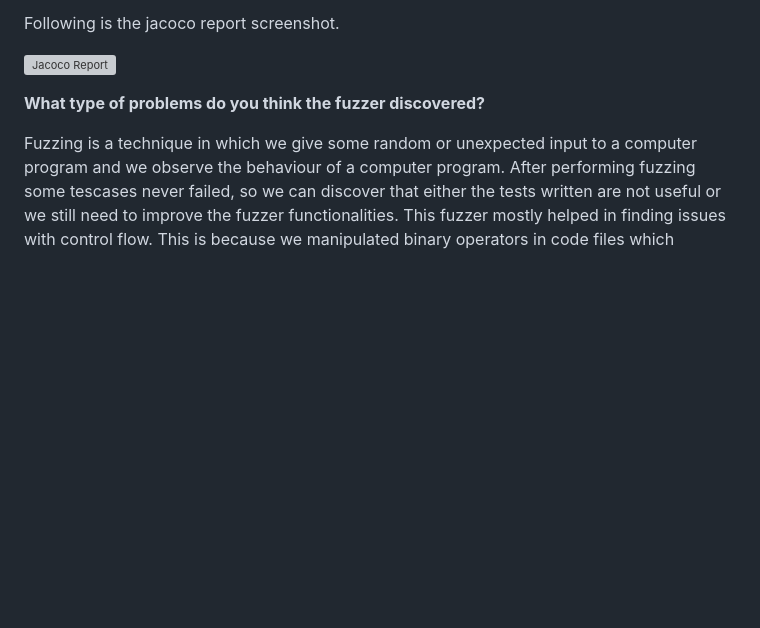
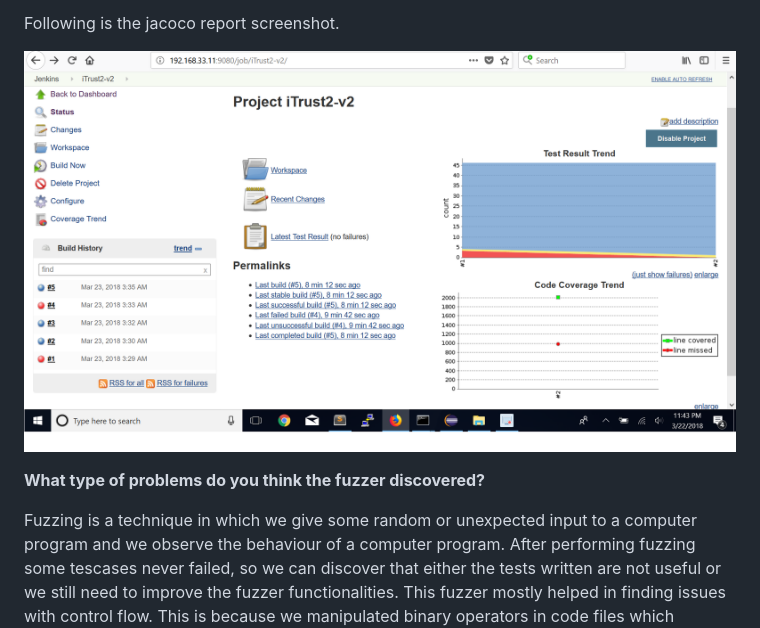
Before and after one commit to qiufengyu21/DevOps-Test, a Markdown page: reports/Fuzzer.md, the part around the change. Drawn GitHub-style; pictures changed too: reports/screenshots/jacoco_report.png (added); blank space fills up the shorter version; grey boxes are pictures that could not be loaded.

Commit message:
Report

```diff
--- a/reports/Fuzzer.md
+++ b/reports/Fuzzer.md
@@ -39,7 +39,7 @@ We have performed randomization in both choosing the files and performing above
 
 Following is the jacoco report screenshot.
 
-![Jacoco Report](/reports/screenshots/jacoco_report.jpeg?raw=true "Jacoco Report")
+![Jacoco Report](/reports/screenshots/jacoco_report.png?raw=true "Jacoco Report")
 
 **What type of problems do you think the fuzzer discovered?**
 
```
